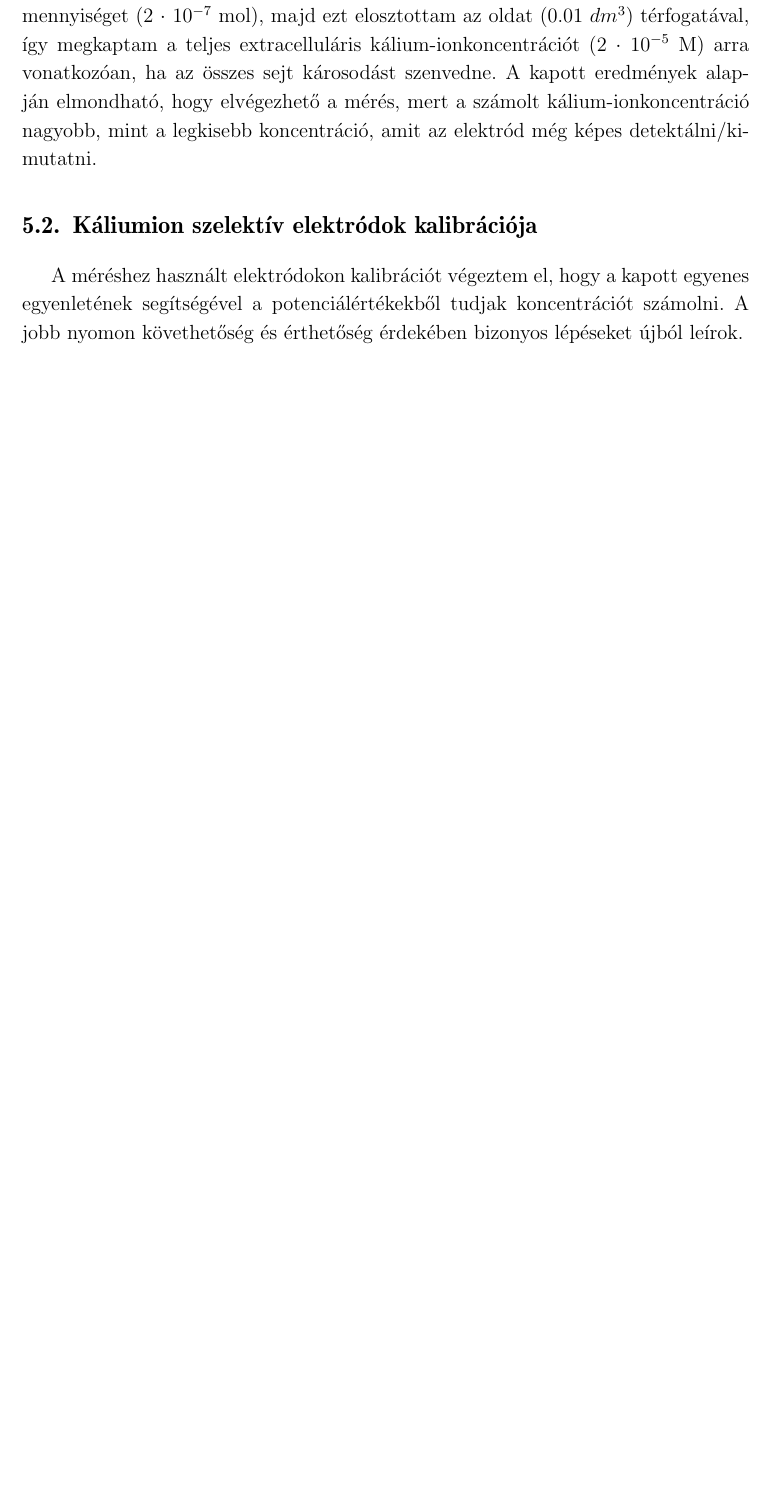
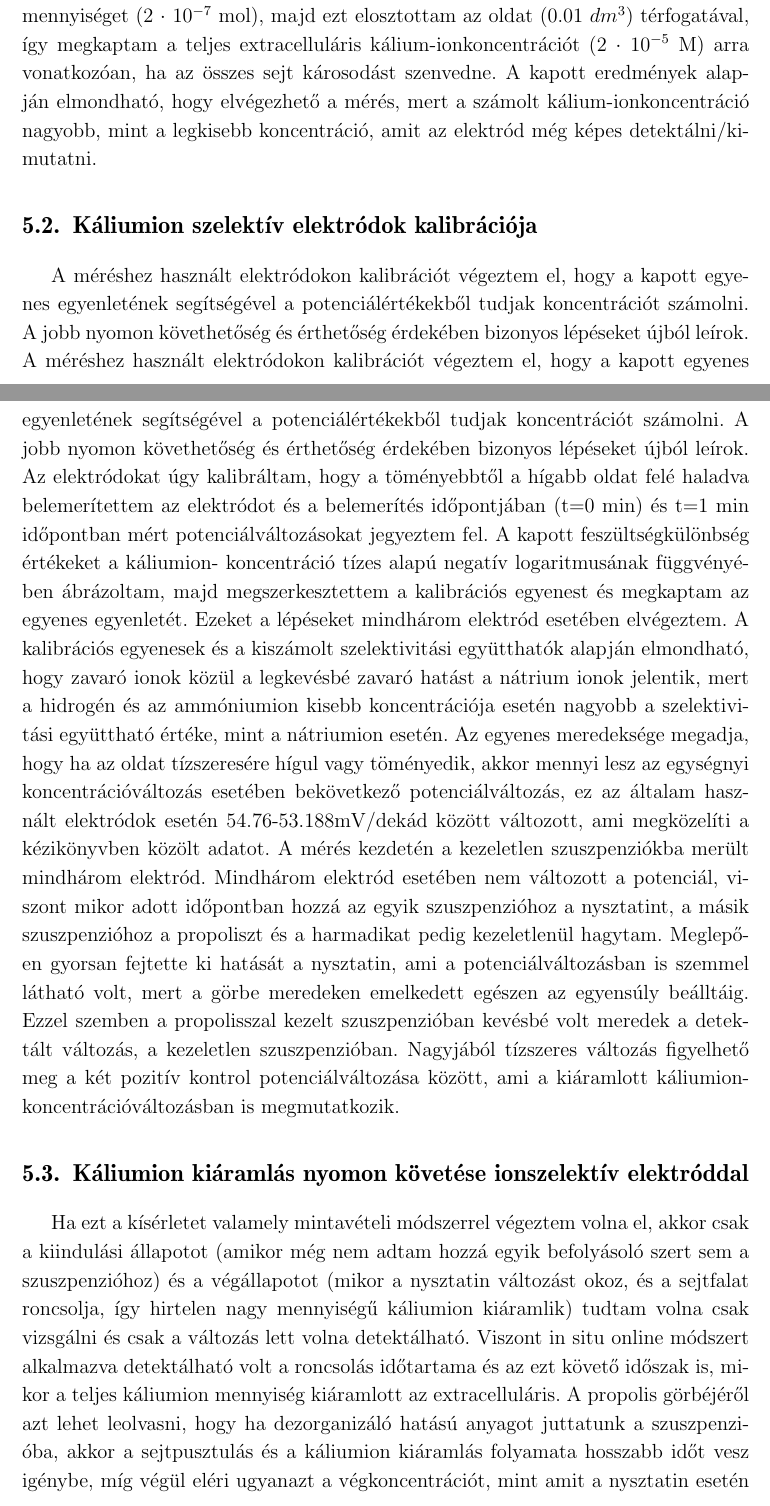
Before and after one commit to andras-kiss/klaudia, a LaTeX book (szakdolgozat.tex, which reads tex/eredmenyek.tex): part of page 13 of 16 before the commit and two parts of pages 13 and 14 of 17 after it, the two joined at a grey line, cut so that both start at the same text, the shorter picture padded with empty space. Compiled offline with LaTeX, dvips and Ghostscript.

Commit message:
bővítés

```diff
--- a/tex/eredmenyek.tex
+++ b/tex/eredmenyek.tex
@@ -9,6 +9,12 @@ Megnéztem az általam vizsgálandó fajra \emph{Candida albicans} jellemző sej
 
 \section{Káliumion szelektív elektródok kalibrációja}
 A méréshez használt elektródokon kalibrációt végeztem el, hogy a kapott egyenes egyenletének segítségével a potenciálértékekből tudjak koncentrációt számolni. A jobb nyomon követhetőség és érthetőség érdekében bizonyos lépéseket újból leírok.
+A méréshez használt elektródokon kalibrációt végeztem el, hogy a kapott egyenes egyenletének segítségével a potenciálértékekből tudjak koncentrációt számolni. A jobb nyomon követhetőség és érthetőség érdekében bizonyos lépéseket újból leírok. Az elektródokat úgy kalibráltam, hogy a töményebbtől a hígabb oldat felé haladva belemerítettem az elektródot és a belemerítés időpontjában (t=0 min) és t=1 min időpontban mért potenciálváltozásokat jegyeztem fel. A kapott feszültségkülönbség értékeket a káliumion- koncentráció tízes alapú negatív logaritmusának függvényében ábrázoltam, majd megszerkesztettem a kalibrációs egyenest és megkaptam az egyenes egyenletét. Ezeket a lépéseket mindhárom elektród esetében elvégeztem.
+A kalibrációs egyenesek és a kiszámolt szelektivitási együtthatók alapján elmondható, hogy zavaró ionok közül a legkevésbé zavaró hatást a nátrium ionok jelentik, mert a hidrogén és az ammóniumion kisebb koncentrációja esetén nagyobb a szelektivitási együttható értéke, mint a nátriumion esetén.  Az egyenes meredeksége megadja, hogy ha az oldat tízszeresére hígul vagy töményedik, akkor mennyi lesz az egységnyi koncentrációváltozás esetében bekövetkező potenciálváltozás, ez az általam használt elektródok esetén 54.76-53.188mV/dekád között változott, ami megközelíti a kézikönyvben közölt adatot. A mérés kezdetén a kezeletlen szuszpenziókba merült mindhárom elektród. Mindhárom elektród esetében nem változott a potenciál, viszont mikor adott időpontban hozzá az egyik szuszpenzióhoz a nysztatint, a másik szuszpenzióhoz a propoliszt és a harmadikat pedig kezeletlenül hagytam. Meglepően gyorsan fejtette ki hatását a nysztatin, ami a potenciálváltozásban is szemmel látható volt, mert a görbe meredeken emelkedett egészen az egyensúly beálltáig. Ezzel szemben a propolisszal kezelt szuszpenzióban kevésbé volt meredek a detektált változás, a kezeletlen szuszpenzióban. Nagyjából tízszeres változás figyelhető meg a két pozitív kontrol potenciálváltozása között, ami a kiáramlott káliumion-koncentrációváltozásban is megmutatkozik.
+
+\section{Káliumion kiáramlás nyomon követése ionszelektív elektróddal}
+Ha ezt a kísérletet valamely mintavételi módszerrel végeztem volna el, akkor csak a kiindulási állapotot (amikor még nem adtam hozzá egyik befolyásoló szert sem a szuszpenzióhoz) és a végállapotot (mikor a nysztatin változást okoz, és a sejtfalat roncsolja, így hirtelen nagy mennyiségű káliumion kiáramlik) tudtam volna csak vizsgálni és csak a változás lett volna detektálható. Viszont in situ online módszert alkalmazva detektálható volt a roncsolás időtartama és az ezt követő időszak is, mikor a teljes káliumion mennyiség kiáramlott az extracelluláris. A propolis görbéjéről azt lehet leolvasni, hogy ha dezorganizáló hatású anyagot juttatunk a szuszpenzióba, akkor a sejtpusztulás és a káliumion kiáramlás folyamata hosszabb időt vesz igénybe, míg végül eléri ugyanazt a végkoncentrációt, mint amit a nysztatin esetén tapasztaltam, ahol pillanatok alatt lezajlott a sejtfal roncsolódása és a káliumion extracelluláris térbe történő kiáramlása. A negatív kontrol mintában egészen addig nem volt tapasztalható változás, ameddig hozzá nem adtam a nysztatint.
+
 
 
 
```
